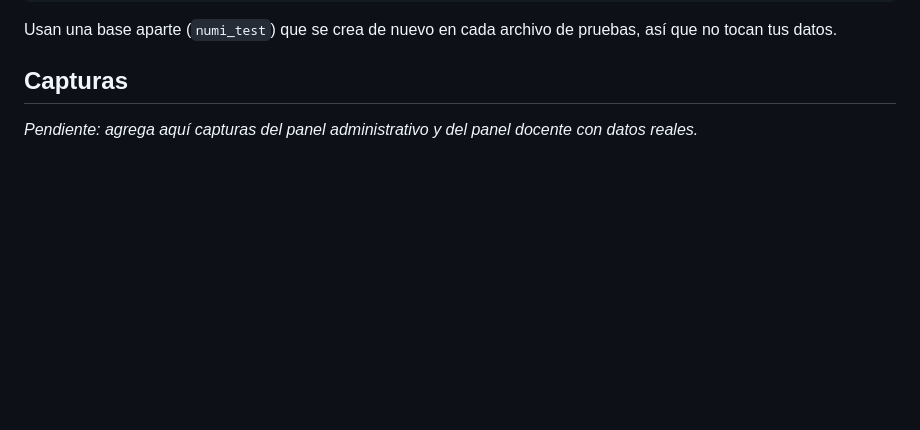
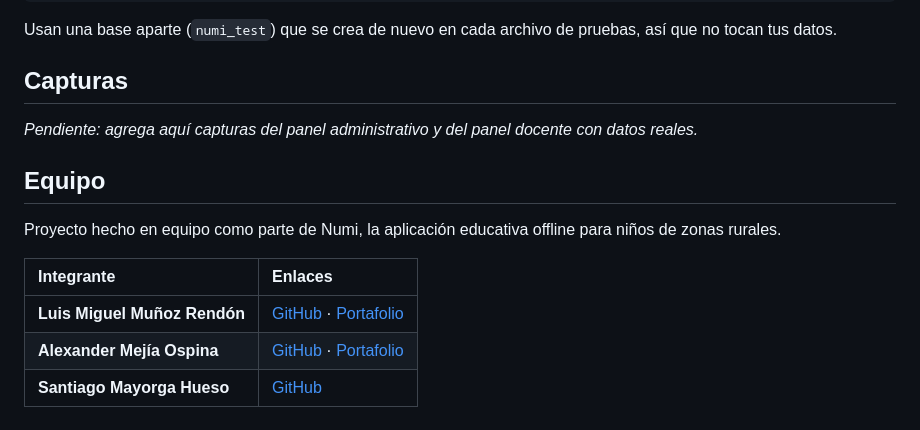
Before and after one commit to luism7p7/numi-paneles-roles, a Markdown page: README.md, the part around the change. GitHub-like rendering; blank space fills up the shorter version.

Commit message:
Agregar el equipo al README

```diff
--- a/README.md
+++ b/README.md
@@ -132,3 +132,14 @@ Usan una base aparte (`numi_test`) que se crea de nuevo en cada archivo de prueb
 ## Capturas
 
 _Pendiente: agrega aquí capturas del panel administrativo y del panel docente con datos reales._
+
+
+## Equipo
+
+Proyecto hecho en equipo como parte de Numi, la aplicación educativa offline para niños de zonas rurales.
+
+| Integrante | Enlaces |
+| :-- | :-- |
+| **Luis Miguel Muñoz Rendón** | [GitHub](https://github.com/luism7p7) · [Portafolio](https://luism7p7.github.io) |
+| **Alexander Mejía Ospina** | [GitHub](https://github.com/AlexanderM-Code) · [Portafolio](https://alexanderm-code.github.io) |
+| **Santiago Mayorga Hueso** | [GitHub](https://github.com/qxsantx) |
```
